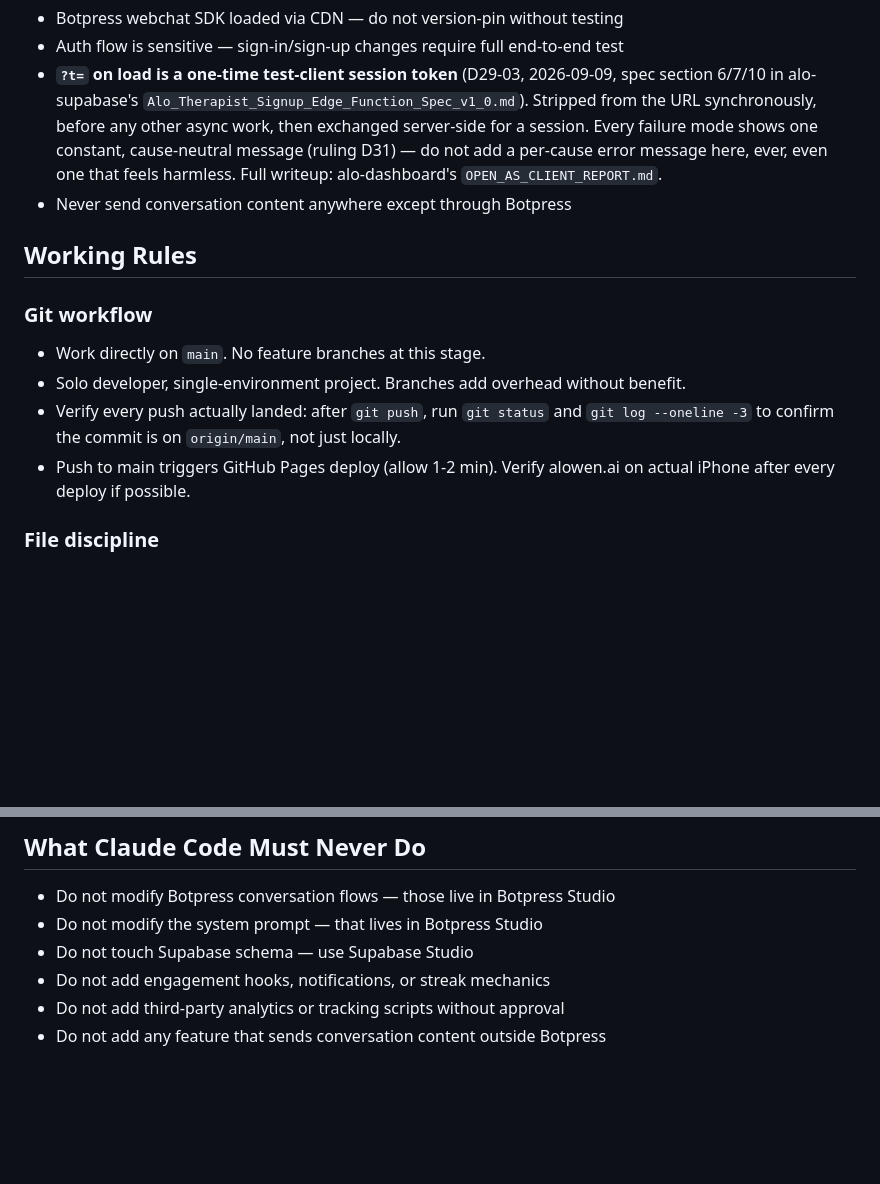
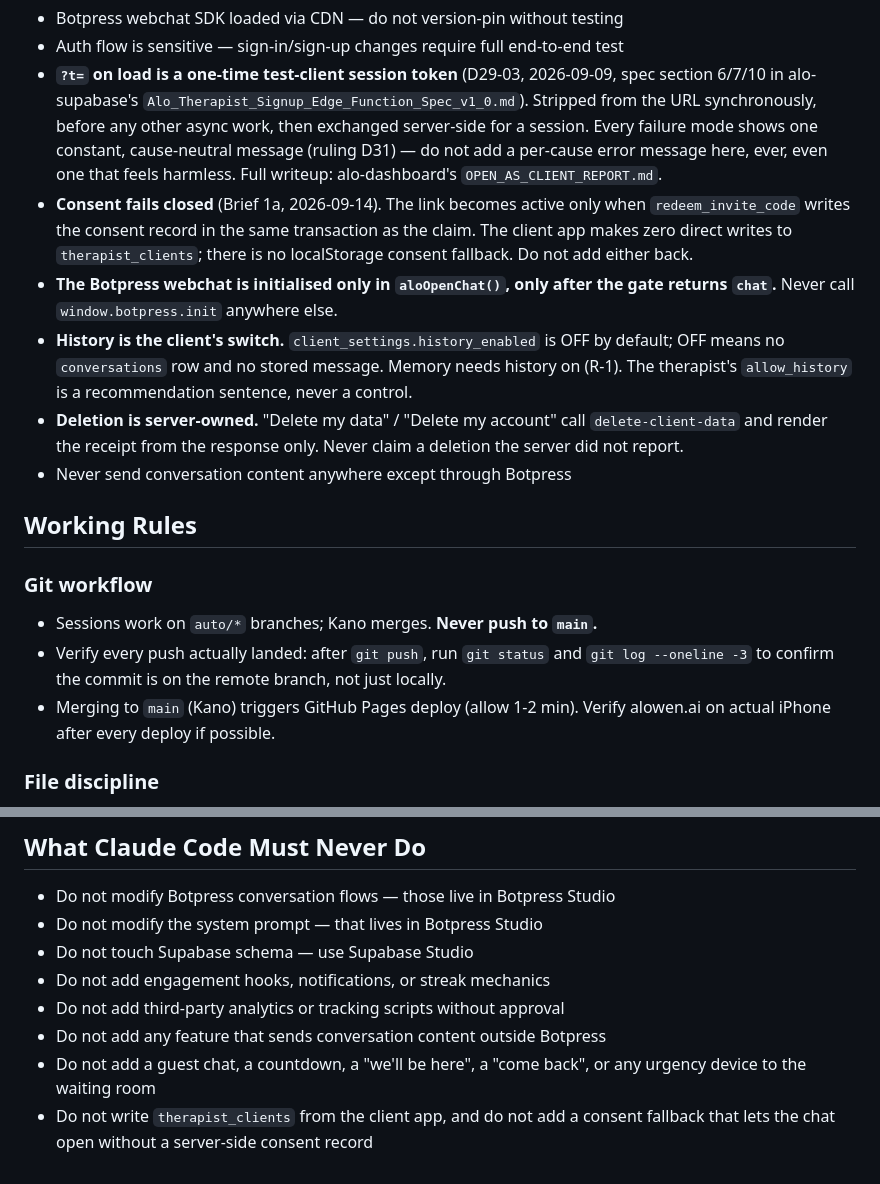
Before and after one commit to kanomelvin-prog/alo-client-chat-full_v1, a Markdown page: CLAUDE.md, 2 parts joined by grey strips. Rendered like a GitHub page; blank space fills up the shorter version.

```diff
--- a/CLAUDE.md
+++ b/CLAUDE.md
@@ -46,14 +59,23 @@ Vanilla HTML + CSS + JS. No build step. No framework. No bundler.
 - Botpress webchat SDK loaded via CDN — do not version-pin without testing
 - Auth flow is sensitive — sign-in/sign-up changes require full end-to-end test
 - **`?t=` on load is a one-time test-client session token** (D29-03, 2026-09-09, spec section 6/7/10 in alo-supabase's `Alo_Therapist_Signup_Edge_Function_Spec_v1_0.md`). Stripped from the URL synchronously, before any other async work, then exchanged server-side for a session. Every failure mode shows one constant, cause-neutral message (ruling D31) — do not add a per-cause error message here, ever, even one that feels harmless. Full writeup: alo-dashboard's `OPEN_AS_CLIENT_REPORT.md`.
+- **Consent fails closed** (Brief 1a, 2026-09-14). The link becomes active only when `redeem_invite_code`
+  writes the consent record in the same transaction as the claim. The client app makes zero direct
+  writes to `therapist_clients`; there is no localStorage consent fallback. Do not add either back.
+- **The Botpress webchat is initialised only in `aloOpenChat()`, only after the gate returns `chat`.**
+  Never call `window.botpress.init` anywhere else.
+- **History is the client's switch.** `client_settings.history_enabled` is OFF by default; OFF means
+  no `conversations` row and no stored message. Memory needs history on (R-1). The therapist's
+  `allow_history` is a recommendation sentence, never a control.
+- **Deletion is server-owned.** "Delete my data" / "Delete my account" call `delete-client-data` and
+  render the receipt from the response only. Never claim a deletion the server did not report.
 - Never send conversation content anywhere except through Botpress
 ## Working Rules
 
 ### Git workflow
-- Work directly on `main`. No feature branches at this stage.
-- Solo developer, single-environment project. Branches add overhead without benefit.
-- Verify every push actually landed: after `git push`, run `git status` and `git log --oneline -3` to confirm the commit is on `origin/main`, not just locally.
-- Push to main triggers GitHub Pages deploy (allow 1-2 min). Verify alowen.ai on actual iPhone after every deploy if possible.
+- Sessions work on `auto/*` branches; Kano merges. **Never push to `main`.**
+- Verify every push actually landed: after `git push`, run `git status` and `git log --oneline -3` to confirm the commit is on the remote branch, not just locally.
+- Merging to `main` (Kano) triggers GitHub Pages deploy (allow 1-2 min). Verify alowen.ai on actual iPhone after every deploy if possible.
 
 ### File discipline
 - This repo has a dev/production file split:
@@ -93,3 +117,5 @@ Vanilla HTML + CSS + JS. No build step. No framework. No bundler.
 - Do not add engagement hooks, notifications, or streak mechanics
 - Do not add third-party analytics or tracking scripts without approval
 - Do not add any feature that sends conversation content outside Botpress
+- Do not add a guest chat, a countdown, a "we'll be here", a "come back", or any urgency device to the waiting room
+- Do not write `therapist_clients` from the client app, and do not add a consent fallback that lets the chat open without a server-side consent record
```
Also changed, not shown: other parts of CLAUDE.md (+23 -8 lines), docs/contracts/consent-gate-contract-v1_0.md (added, +95 -0 lines).
